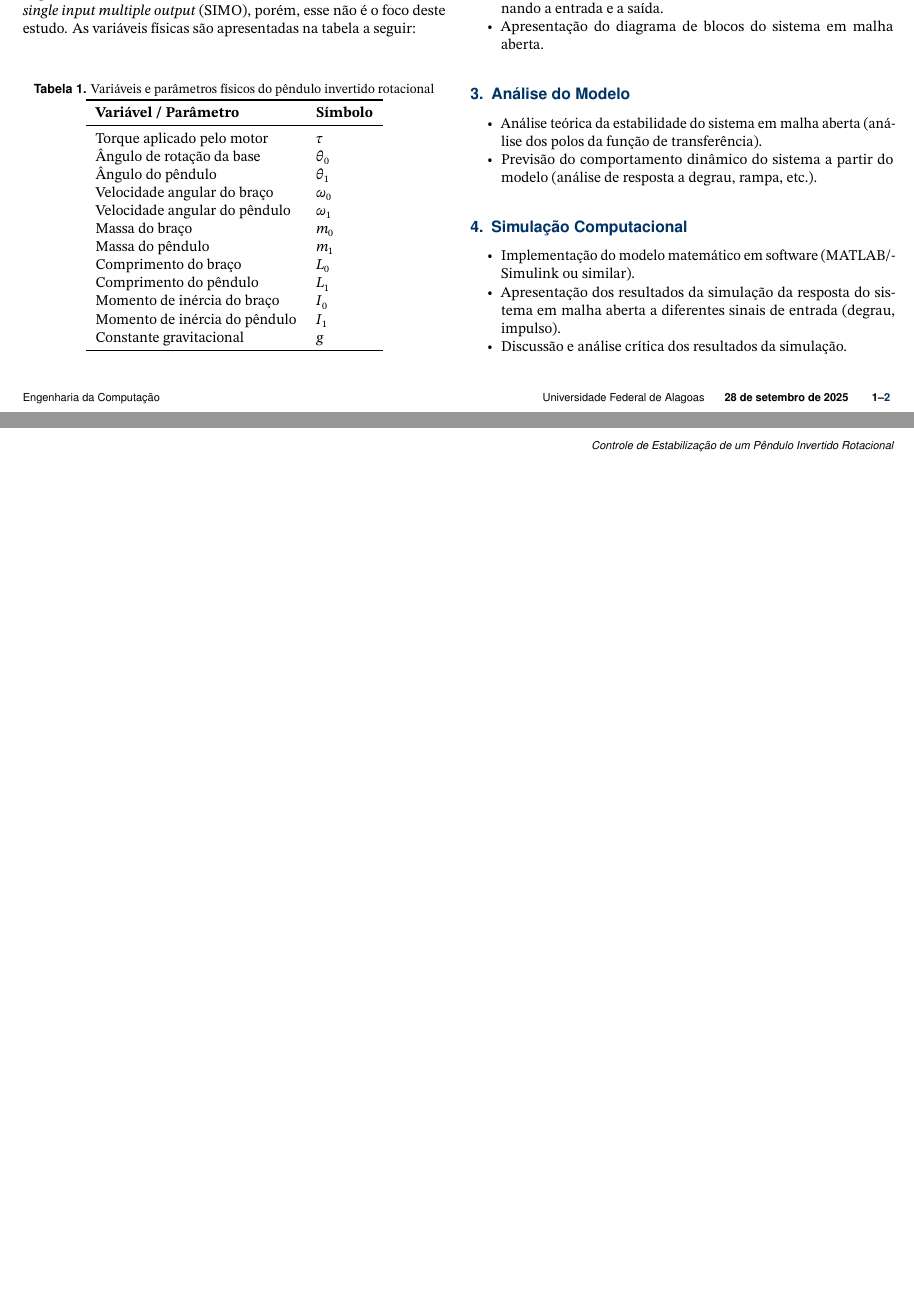
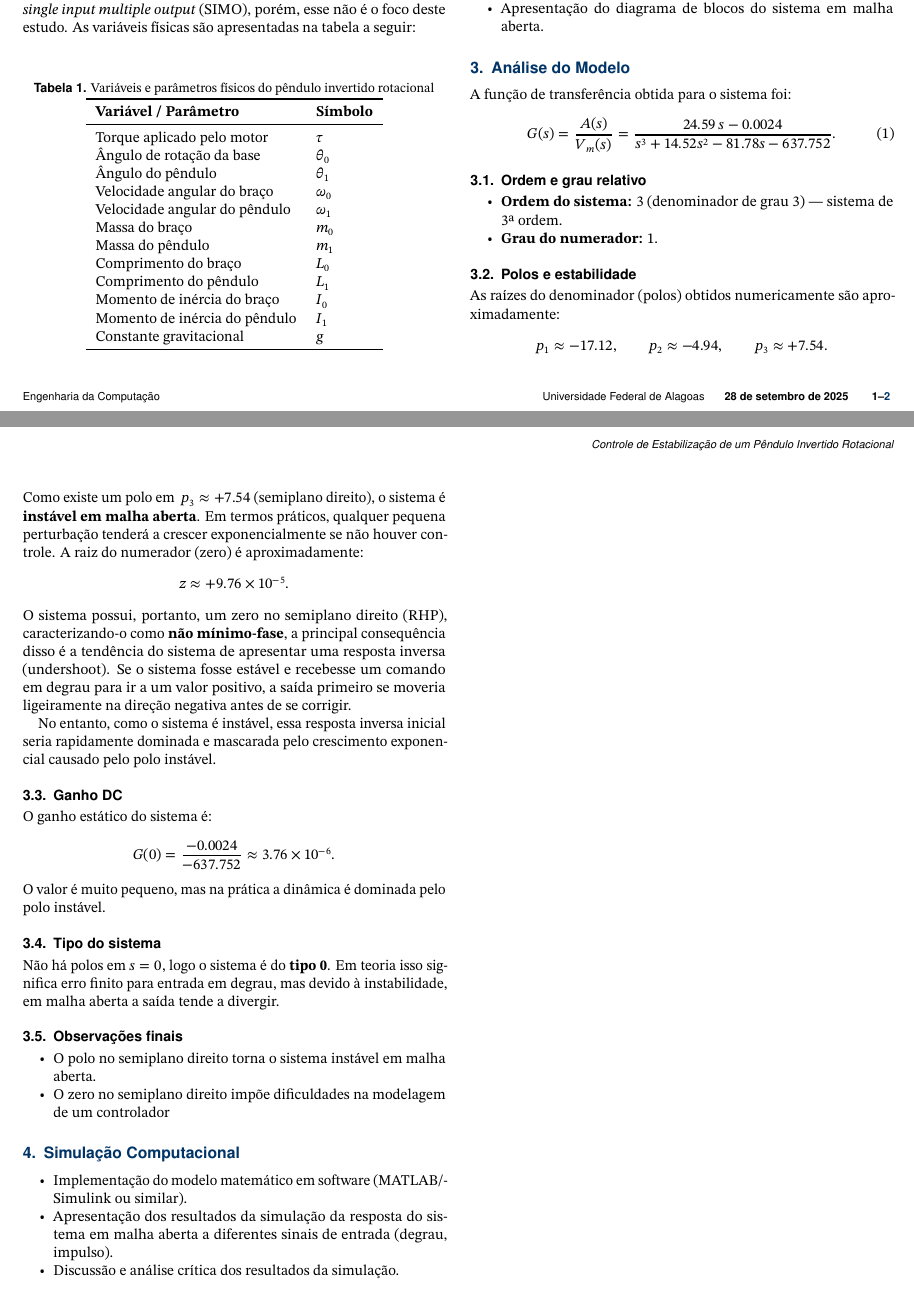
Before and after one commit to joseandersons/Rotational-Inverted-Pendulum, a LaTeX document (Relatorios/Relatorio 2/main.tex): two parts of pages 1 and 2 of 2, joined at a grey line, cut so that both start at the same text, the shorter picture padded with empty space. Compiled offline with pdfLaTeX.

Commit message:
Add section 3

```diff
--- a/Relatorios/Relatorio 2/main.tex
+++ b/Relatorios/Relatorio 2/main.tex
@@ -151,9 +151,46 @@ análisar o modelo obtido e simular através do software MATLAB/Simulink.
 \end{itemize}
 
 \section{Análise do Modelo}
+
+A função de transferência obtida para o sistema foi:
+\begin{equation}
+    G(s)=\frac{A(s)}{V_m(s)}=\frac{24.59\,s - 0.0024}{s^3 + 14.52s^2 - 81.78s - 637.752}.
+\end{equation}
+
+\subsection{Ordem e grau relativo}
 \begin{itemize}
-    \item Análise teórica da estabilidade do sistema em malha aberta (análise dos polos da função de transferência).
-    \item Previsão do comportamento dinâmico do sistema a partir do modelo (análise de resposta a degrau, rampa, etc.).
+    \item \textbf{Ordem do sistema:} 3 (denominador de grau 3) — sistema de 3ª ordem.
+    \item \textbf{Grau do numerador:} 1.
+\end{itemize}
+
+\subsection{Polos e estabilidade}
+As raízes do denominador (polos) obtidos numericamente são aproximadamente:
+\[
+p_1 \approx -17.12,\qquad p_2 \approx -4.94,\qquad p_3 \approx +7.54.
+\]
+Como existe um polo em \(\,p_3 \approx +7.54\) (semiplano direito), o sistema é \textbf{instável em malha aberta}. Em termos práticos, qualquer pequena perturbação tenderá a crescer exponencialmente se não houver controle.
+A raiz do numerador (zero) é aproximadamente:
+\[
+z \approx +9.76\times 10^{-5}.
+\]
+O sistema possui, portanto, um zero no semiplano direito (RHP), caracterizando-o como \textbf{não mínimo-fase}, a principal consequência disso é a tendência do sistema de apresentar uma resposta inversa (undershoot). Se o sistema fosse estável e recebesse um comando em degrau para ir a um valor positivo, a saída primeiro se moveria ligeiramente na direção negativa antes de se corrigir.
+
+No entanto, como o sistema é instável, essa resposta inversa inicial seria rapidamente dominada e mascarada pelo crescimento exponencial causado pelo polo instável.
+
+\subsection{Ganho DC}
+O ganho estático do sistema é:
+\[
+G(0)=\frac{-0.0024}{-637.752}\approx 3.76\times 10^{-6}.
+\]
+O valor é muito pequeno, mas na prática a dinâmica é dominada pelo polo instável.
+
+\subsection{Tipo do sistema}
+Não há polos em $s=0$, logo o sistema é do \textbf{tipo 0}. Em teoria isso significa erro finito para entrada em degrau, mas devido à instabilidade, em malha aberta a saída tende a divergir.
+
+\subsection{Observações finais}
+\begin{itemize}
+    \item O polo no semiplano direito torna o sistema instável em malha aberta.
+    \item O zero no semiplano direito impõe dificuldades na modelagem de um controlador
 \end{itemize}
 
 \section{Simulação Computacional}
```
